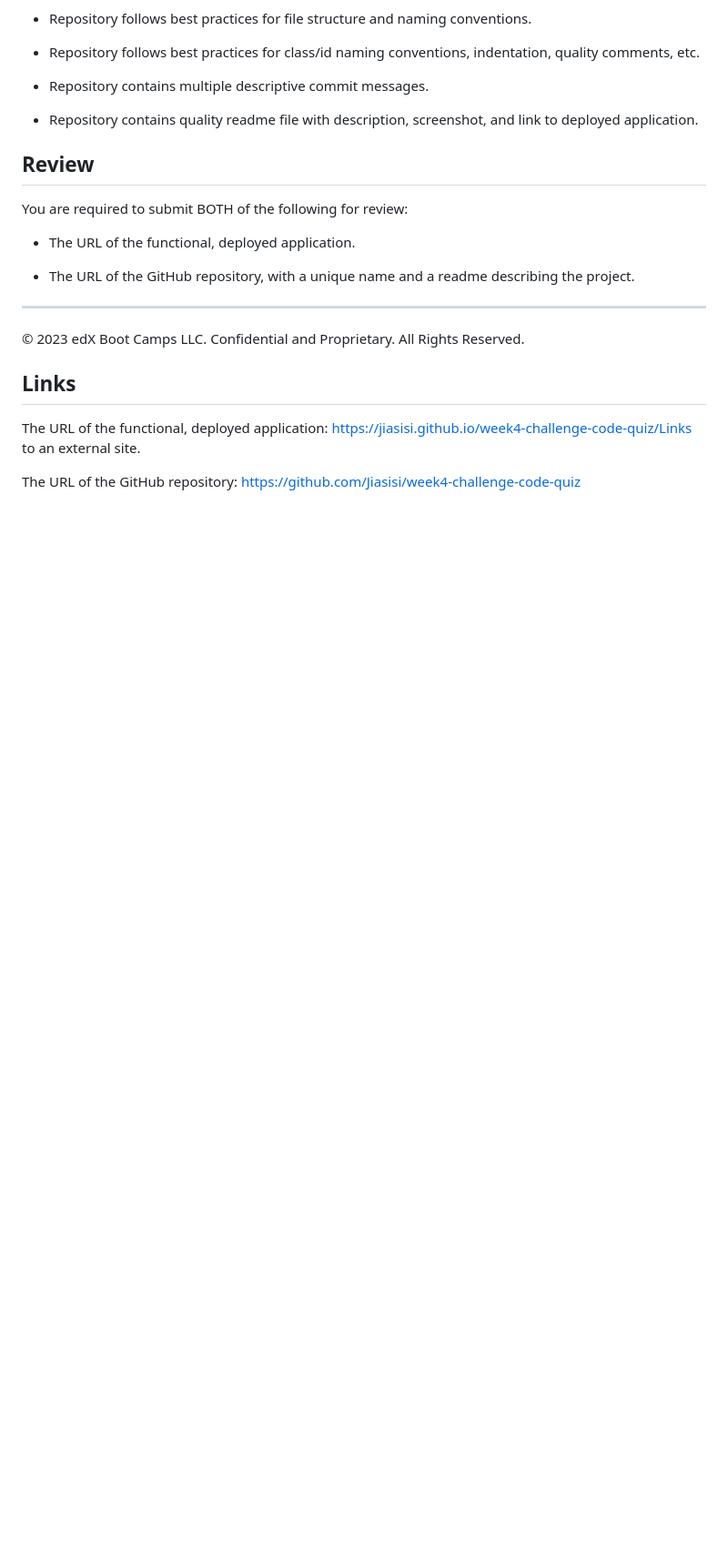
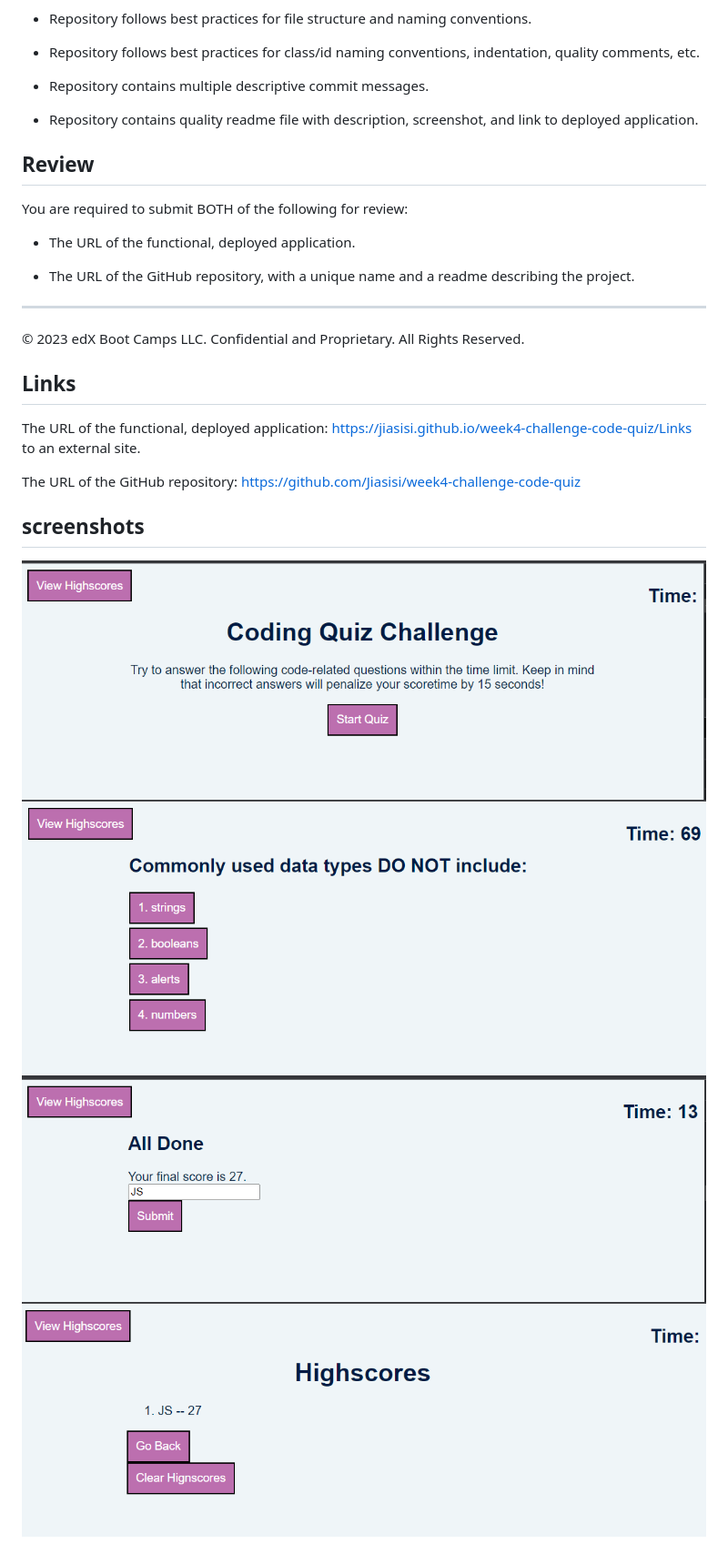
Before and after one commit to Jiasisi/week4-challenge-code-quiz, a Markdown page: README.md, the part around the change. Shown: that part at 91% size. GitHub-like rendering; pictures changed too: assest/images/picture1.png (added), assest/images/picture2.png (added), assest/images/picture3.png (added); blank space fills up the shorter version.

Commit message:
modified code and added pictures

```diff
--- a/README.md
+++ b/README.md
@@ -102,3 +102,9 @@ You are required to submit BOTH of the following for review:
 The URL of the functional, deployed application: https://jiasisi.github.io/week4-challenge-code-quiz/Links to an external site.
 
 The URL of the GitHub repository: https://github.com/Jiasisi/week4-challenge-code-quiz
+
+## screenshots
+![](./assest/images/picture1.png)
+![](./assest/images/picture2.png)
+![](./assest/images/picture3.png)
+![](./assest/images/picture4.png)
```
Also changed, not shown: 2 other files.
